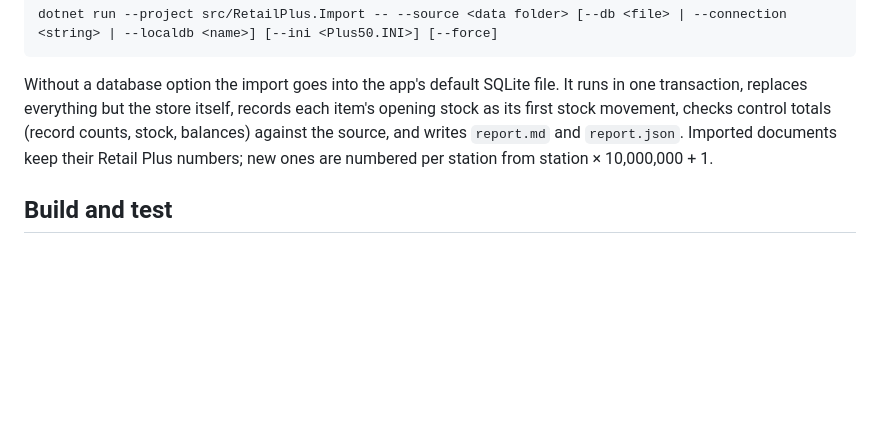
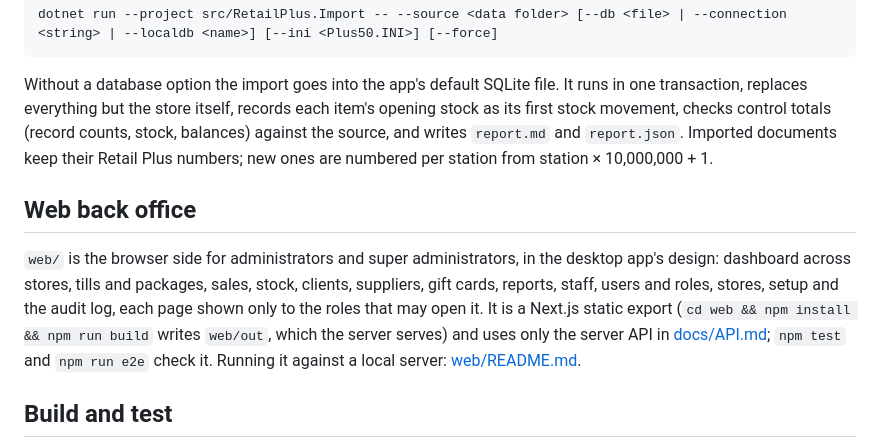
Before and after one commit to Hamadullah09/SMA-RETAIL25, a Markdown page: README.md, the part around the change. GitHub-like rendering; blank space fills up the shorter version.

```diff
--- a/README.md
+++ b/README.md
@@ -97,6 +97,10 @@ dotnet run --project src/RetailPlus.Import -- --source <data folder> [--db <file
 
 Without a database option the import goes into the app's default SQLite file. It runs in one transaction, replaces everything but the store itself, records each item's opening stock as its first stock movement, checks control totals (record counts, stock, balances) against the source, and writes `report.md` and `report.json`. Imported documents keep their Retail Plus numbers; new ones are numbered per station from station × 10,000,000 + 1.
 
+## Web back office
+
+`web/` is the browser side for administrators and super administrators, in the desktop app's design: dashboard across stores, tills and packages, sales, stock, clients, suppliers, gift cards, reports, staff, users and roles, stores, setup and the audit log, each page shown only to the roles that may open it. It is a Next.js static export (`cd web && npm install && npm run build` writes `web/out`, which the server serves) and uses only the server API in [docs/API.md](docs/API.md); `npm test` and `npm run e2e` check it. Running it against a local server: [web/README.md](web/README.md).
+
 ## Build and test
 
 Requires the .NET 10 SDK (see `global.json`), SQL Server LocalDB for the SQL Server half of the database tests, and Python 3 for the live oracle test.
```
Also changed, not shown: web/README.md (added, +82 -0 lines).
